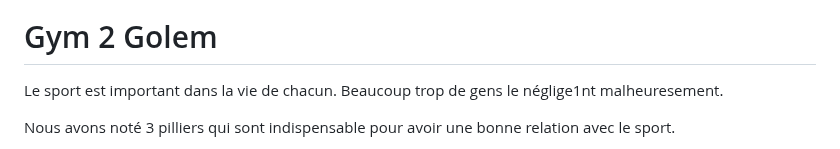
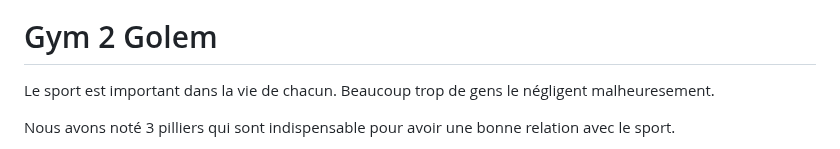
Before and after one commit to Pismice/PDG-GRP5, a Markdown page: README.md, the part around the change. GitHub-like rendering.

Commit message:
ergergdrfbg

```diff
--- a/README.md
+++ b/README.md
@@ -1,7 +1,7 @@
 ![](ressources/large.jpg)
 # Gym 2 Golem
 
-Le sport est important dans la vie de chacun. Beaucoup trop de gens le néglige1nt malheuresement.
+Le sport est important dans la vie de chacun. Beaucoup trop de gens le négligent malheuresement.
 
 Nous avons noté 3 pilliers qui sont indispensable pour avoir une bonne relation avec le sport.
 
```
